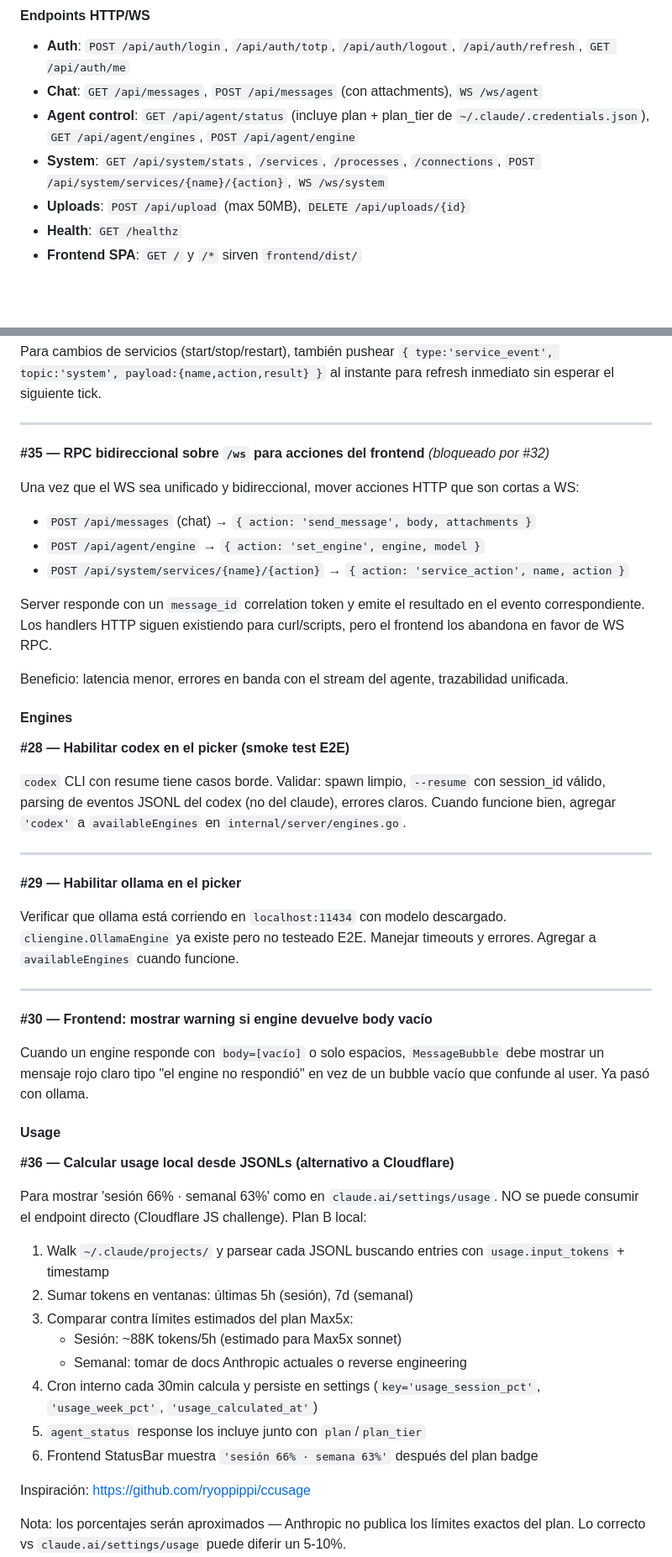
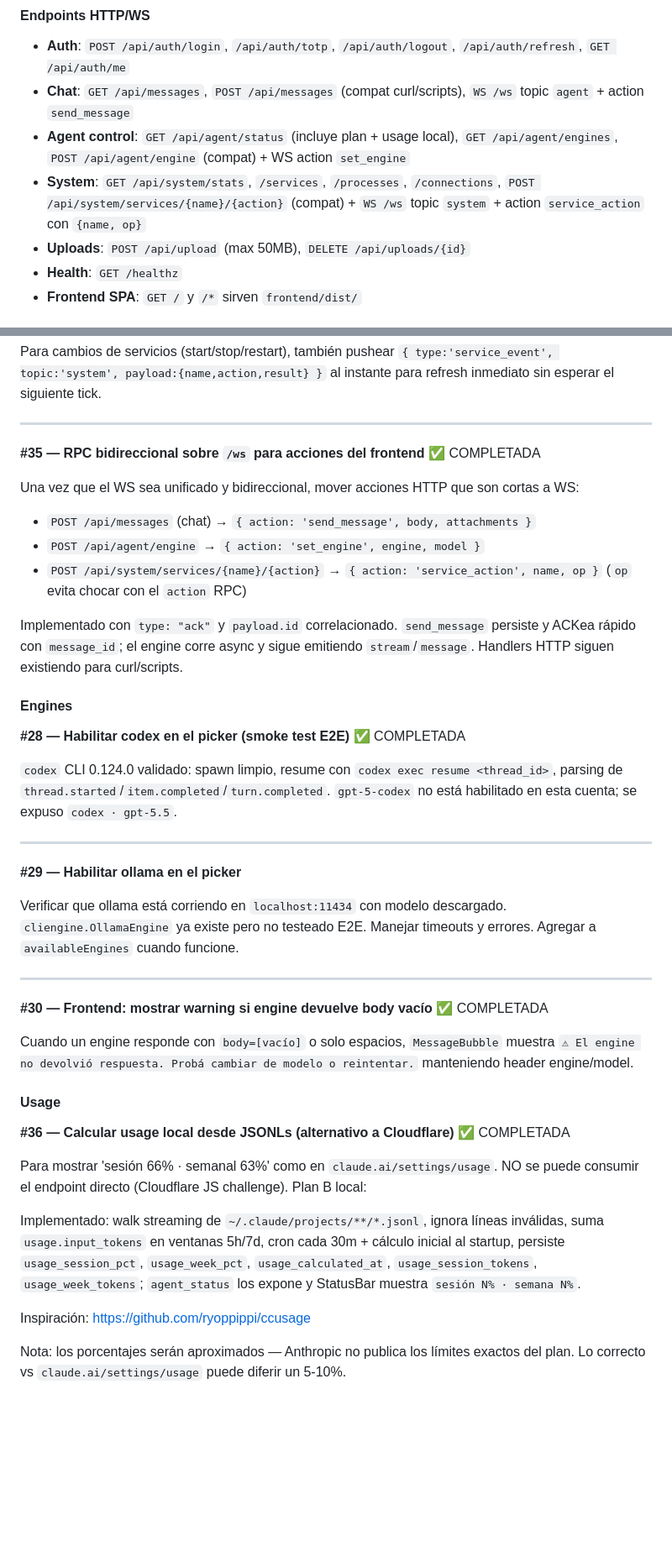
Before and after one commit to snestors/agenteshub, a Markdown page: IMPLEMENTATION-STATUS.md, 2 parts joined by grey strips. Shown at 84% size. Drawn GitHub-style; blank space fills up the shorter version.

Commit message:
docs(status): update tasks 28 30 35 36

```diff
--- a/IMPLEMENTATION-STATUS.md
+++ b/IMPLEMENTATION-STATUS.md
@@ -83,9 +84,9 @@
 
 #### Endpoints HTTP/WS
 - **Auth**: `POST /api/auth/login`, `/api/auth/totp`, `/api/auth/logout`, `/api/auth/refresh`, `GET /api/auth/me`
-- **Chat**: `GET /api/messages`, `POST /api/messages` (con attachments), `WS /ws/agent`
-- **Agent control**: `GET /api/agent/status` (incluye plan + plan_tier de `~/.claude/.credentials.json`), `GET /api/agent/engines`, `POST /api/agent/engine`
-- **System**: `GET /api/system/stats`, `/services`, `/processes`, `/connections`, `POST /api/system/services/{name}/{action}`, `WS /ws/system`
+- **Chat**: `GET /api/messages`, `POST /api/messages` (compat curl/scripts), `WS /ws` topic `agent` + action `send_message`
+- **Agent control**: `GET /api/agent/status` (incluye plan + usage local), `GET /api/agent/engines`, `POST /api/agent/engine` (compat) + WS action `set_engine`
+- **System**: `GET /api/system/stats`, `/services`, `/processes`, `/connections`, `POST /api/system/services/{name}/{action}` (compat) + `WS /ws` topic `system` + action `service_action` con `{name, op}`
 - **Uploads**: `POST /api/upload` (max 50MB), `DELETE /api/uploads/{id}`
 - **Health**: `GET /healthz`
 - **Frontend SPA**: `GET /` y `/*` sirven `frontend/dist/`
@@ -210,22 +215,20 @@ Para cambios de servicios (start/stop/restart), también pushear `{ type:'servic
 
 ---
 
-**#35 — RPC bidireccional sobre `/ws` para acciones del frontend** *(bloqueado por #32)*
+**#35 — RPC bidireccional sobre `/ws` para acciones del frontend** ✅ COMPLETADA
 
 Una vez que el WS sea unificado y bidireccional, mover acciones HTTP que son cortas a WS:
 - `POST /api/messages` (chat) → `{ action: 'send_message', body, attachments }`
 - `POST /api/agent/engine` → `{ action: 'set_engine', engine, model }`
-- `POST /api/system/services/{name}/{action}` → `{ action: 'service_action', name, action }`
+- `POST /api/system/services/{name}/{action}` → `{ action: 'service_action', name, op }` (`op` evita chocar con el `action` RPC)
 
-Server responde con un `message_id` correlation token y emite el resultado en el evento correspondiente. Los handlers HTTP siguen existiendo para curl/scripts, pero el frontend los abandona en favor de WS RPC.
-
-Beneficio: latencia menor, errores en banda con el stream del agente, trazabilidad unificada.
+Implementado con `type: "ack"` y `payload.id` correlacionado. `send_message` persiste y ACKea rápido con `message_id`; el engine corre async y sigue emitiendo `stream`/`message`. Handlers HTTP siguen existiendo para curl/scripts.
 
 #### Engines
 
-**#28 — Habilitar codex en el picker (smoke test E2E)**
+**#28 — Habilitar codex en el picker (smoke test E2E)** ✅ COMPLETADA
 
-`codex` CLI con resume tiene casos borde. Validar: spawn limpio, `--resume` con session_id válido, parsing de eventos JSONL del codex (no del claude), errores claros. Cuando funcione bien, agregar `'codex'` a `availableEngines` en `internal/server/engines.go`.
+`codex` CLI 0.124.0 validado: spawn limpio, resume con `codex exec resume <thread_id>`, parsing de `thread.started`/`item.completed`/`turn.completed`. `gpt-5-codex` no está habilitado en esta cuenta; se expuso `codex · gpt-5.5`.
 
 ---
 
@@ -235,24 +238,17 @@ Verificar que ollama está corriendo en `localhost:11434` con modelo descargado.
 
 ---
 
-**#30 — Frontend: mostrar warning si engine devuelve body vacío**
+**#30 — Frontend: mostrar warning si engine devuelve body vacío** ✅ COMPLETADA
 
-Cuando un engine responde con `body=[vacío]` o solo espacios, `MessageBubble` debe mostrar un mensaje rojo claro tipo "el engine no respondió" en vez de un bubble vacío que confunde al user. Ya pasó con ollama.
+Cuando un engine responde con `body=[vacío]` o solo espacios, `MessageBubble` muestra `⚠ El engine no devolvió respuesta. Probá cambiar de modelo o reintentar.` manteniendo header engine/model.
 
 #### Usage
 
-**#36 — Calcular usage local desde JSONLs (alternativo a Cloudflare)**
+**#36 — Calcular usage local desde JSONLs (alternativo a Cloudflare)** ✅ COMPLETADA
 
 Para mostrar 'sesión 66% · semanal 63%' como en `claude.ai/settings/usage`. NO se puede consumir el endpoint directo (Cloudflare JS challenge). Plan B local:
 
-1. Walk `~/.claude/projects/` y parsear cada JSONL buscando entries con `usage.input_tokens` + timestamp
-2. Sumar tokens en ventanas: últimas 5h (sesión), 7d (semanal)
-3. Comparar contra límites estimados del plan Max5x:
-   - Sesión: ~88K tokens/5h (estimado para Max5x sonnet)
-   - Semanal: tomar de docs Anthropic actuales o reverse engineering
-4. Cron interno cada 30min calcula y persiste en settings (`key='usage_session_pct'`, `'usage_week_pct'`, `'usage_calculated_at'`)
-5. `agent_status` response los incluye junto con `plan`/`plan_tier`
-6. Frontend StatusBar muestra `'sesión 66% · semana 63%'` después del plan badge
+Implementado: walk streaming de `~/.claude/projects/**/*.jsonl`, ignora líneas inválidas, suma `usage.input_tokens` en ventanas 5h/7d, cron cada 30m + cálculo inicial al startup, persiste `usage_session_pct`, `usage_week_pct`, `usage_calculated_at`, `usage_session_tokens`, `usage_week_tokens`; `agent_status` los expone y StatusBar muestra `sesión N% · semana N%`.
 
 Inspiración: https://github.com/ryoppippi/ccusage
 
```
Also changed, not shown: other parts of IMPLEMENTATION-STATUS.md (+12 -6 lines).
